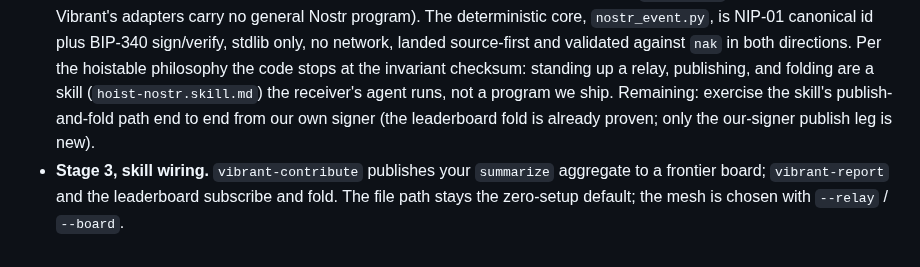
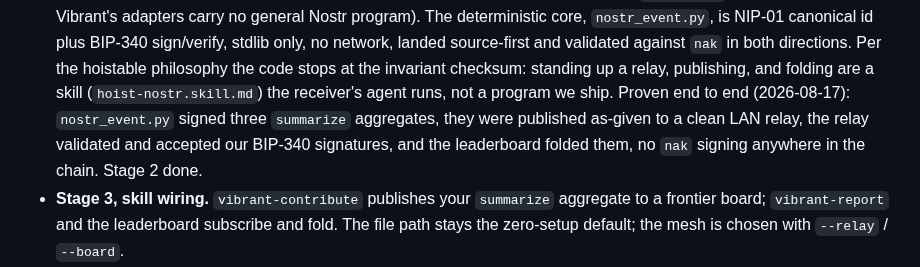
Before and after one commit to 3dl-dev/agent-dyno, a Markdown page: docs/federation-nostr.md, the part around the change. Drawn GitHub-style.

Commit message:
Roadmap: Stage 2 proven end to end from our own signer
nostr_event.py signed three summarize aggregates; they were published as-given to a clean LAN
relay (nak only relayed the pre-signed events, no resigning); the relay validated and accepted
our BIP-340 signatures; the leaderboard folded them. The full summarize -> sign -> publish ->
relay -> fold chain runs on our own crypto, no nak signing. Stage 2 done; next is Stage 3
(wire publish/subscribe into the vibrant-contribute and vibrant-report skills).

Co-Authored-By: Claude Opus 4.8 (1M context) <noreply@anthropic.com>

```diff
--- a/docs/federation-nostr.md
+++ b/docs/federation-nostr.md
@@ -137,8 +137,10 @@ Adopted, staged so each step is provable and the file model never regresses:
   stdlib only, no network, landed source-first and validated against `nak` in both directions.
   Per the hoistable philosophy the code stops at the invariant checksum: standing up a relay,
   publishing, and folding are a skill (`hoist-nostr.skill.md`) the receiver's agent runs, not
-  a program we ship. Remaining: exercise the skill's publish-and-fold path end to end from our
-  own signer (the leaderboard fold is already proven; only the our-signer publish leg is new).
+  a program we ship. Proven end to end (2026-08-17): `nostr_event.py` signed three `summarize`
+  aggregates, they were published as-given to a clean LAN relay, the relay validated and
+  accepted our BIP-340 signatures, and the leaderboard folded them, no `nak` signing anywhere
+  in the chain. Stage 2 done.
 - **Stage 3, skill wiring.** `vibrant-contribute` publishes your `summarize` aggregate to a
   frontier board; `vibrant-report` and the leaderboard subscribe and fold. The file path
   stays the zero-setup default; the mesh is chosen with `--relay` / `--board`.
```
